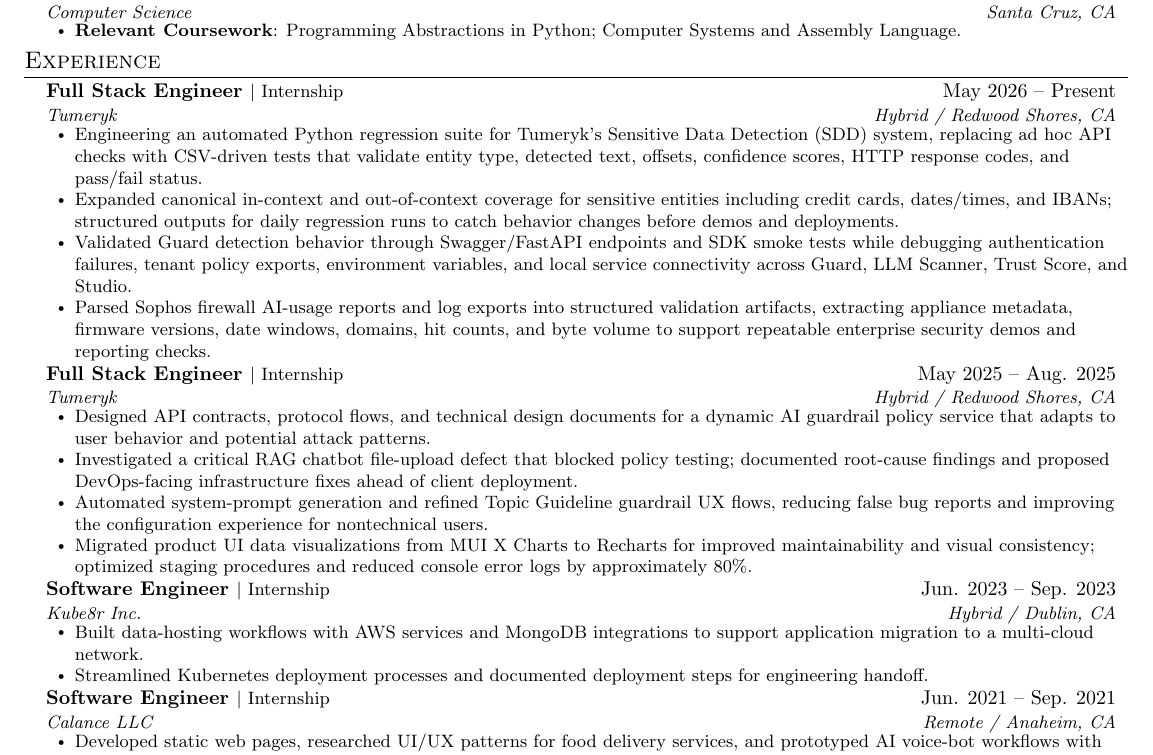
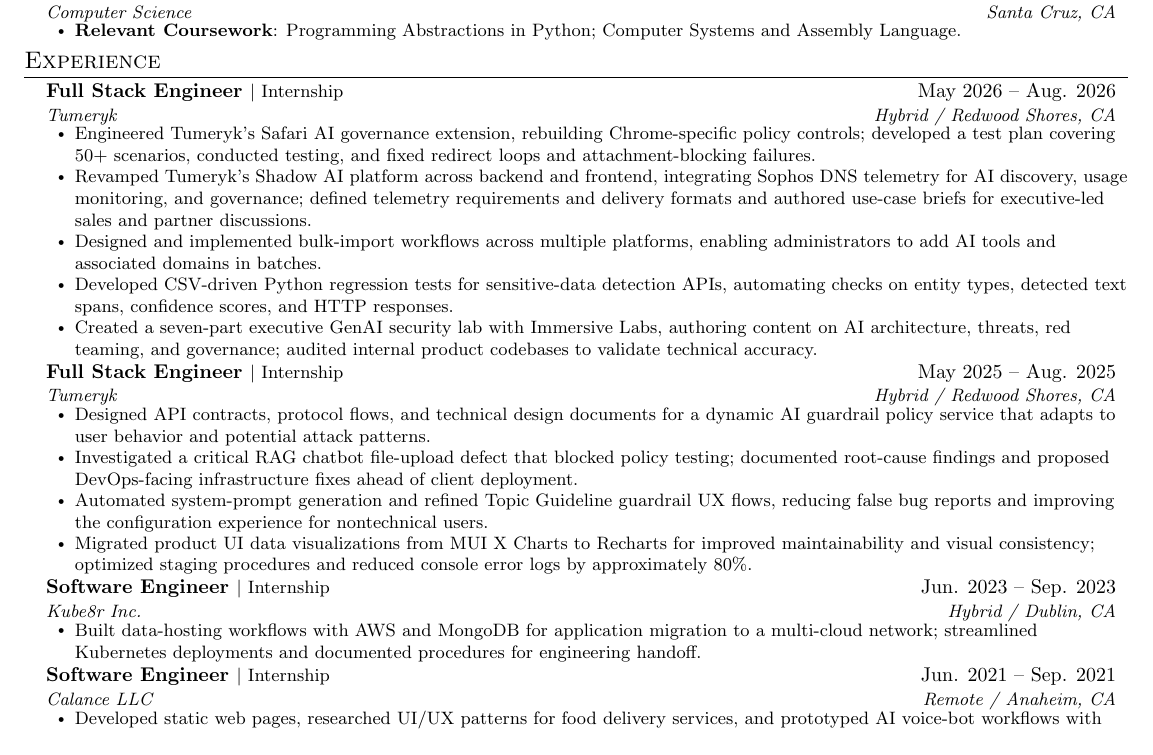
Before and after one commit to avermusc/arya-verma-resume, a LaTeX CV (AryaVerma_MathSWE_Resumé.tex): part of the page, cut so that both start at the same text. Compiled offline with pdfLaTeX.

Commit message:
Update resume with Tumeryk product engineering experience

```diff
--- a/AryaVerma_MathSWE_Resumé.tex
+++ b/AryaVerma_MathSWE_Resumé.tex
@@ -102,13 +102,14 @@
 \section{Experience}
   \resumeSubHeadingListStart
     \resumeSubheading
-      {Full Stack Engineer {\normalfont\small $|$ Internship}}{May 2026 -- Present}
+      {Full Stack Engineer {\normalfont\small $|$ Internship}}{May 2026 -- Aug. 2026}
       {Tumeryk}{Hybrid / Redwood Shores, CA}
       \resumeItemListStart
-        \resumeItem{Engineering an automated Python regression suite for Tumeryk's Sensitive Data Detection (SDD) system, replacing ad hoc API checks with CSV-driven tests that validate entity type, detected text, offsets, confidence scores, HTTP response codes, and pass/fail status.}
-        \resumeItem{Expanded canonical in-context and out-of-context coverage for sensitive entities including credit cards, dates/times, and IBANs; structured outputs for daily regression runs to catch behavior changes before demos and deployments.}
-        \resumeItem{Validated Guard detection behavior through Swagger/FastAPI endpoints and SDK smoke tests while debugging authentication failures, tenant policy exports, environment variables, and local service connectivity across Guard, LLM Scanner, Trust Score, and Studio.}
-        \resumeItem{Parsed Sophos firewall AI-usage reports and log exports into structured validation artifacts, extracting appliance metadata, firmware versions, date windows, domains, hit counts, and byte volume to support repeatable enterprise security demos and reporting checks.}
+        \resumeItem{Engineered Tumeryk's Safari AI governance extension, rebuilding Chrome-specific policy controls; developed a test plan covering 50+ scenarios, conducted testing, and fixed redirect loops and attachment-blocking failures.}
+        \resumeItem{Revamped Tumeryk's Shadow AI platform across backend and frontend, integrating Sophos DNS telemetry for AI discovery, usage monitoring, and governance; defined telemetry requirements and delivery formats and authored use-case briefs for executive-led sales and partner discussions.}
+        \resumeItem{Designed and implemented bulk-import workflows across multiple platforms, enabling administrators to add AI tools and associated domains in batches.}
+        \resumeItem{Developed CSV-driven Python regression tests for sensitive-data detection APIs, automating checks on entity types, detected text spans, confidence scores, and HTTP responses.}
+        \resumeItem{Created a seven-part executive GenAI security lab with Immersive Labs, authoring content on AI architecture, threats, red teaming, and governance; audited internal product codebases to validate technical accuracy.}
       \resumeItemListEnd
 
     \resumeSubheading
@@ -125,8 +126,7 @@
       {Software Engineer {\normalfont\small $|$ Internship}}{Jun. 2023 -- Sep. 2023}
       {Kube8r Inc.}{Hybrid / Dublin, CA}
       \resumeItemListStart
-        \resumeItem{Built data-hosting workflows with AWS services and MongoDB integrations to support application migration to a multi-cloud network.}
-        \resumeItem{Streamlined Kubernetes deployment processes and documented deployment steps for engineering handoff.}
+        \resumeItem{Built data-hosting workflows with AWS and MongoDB for application migration to a multi-cloud network; streamlined Kubernetes deployments and documented procedures for engineering handoff.}
       \resumeItemListEnd
 
     \resumeSubheading
```
Also changed, not shown: AryaVerma_MathSWE_Resumé.pdf.
